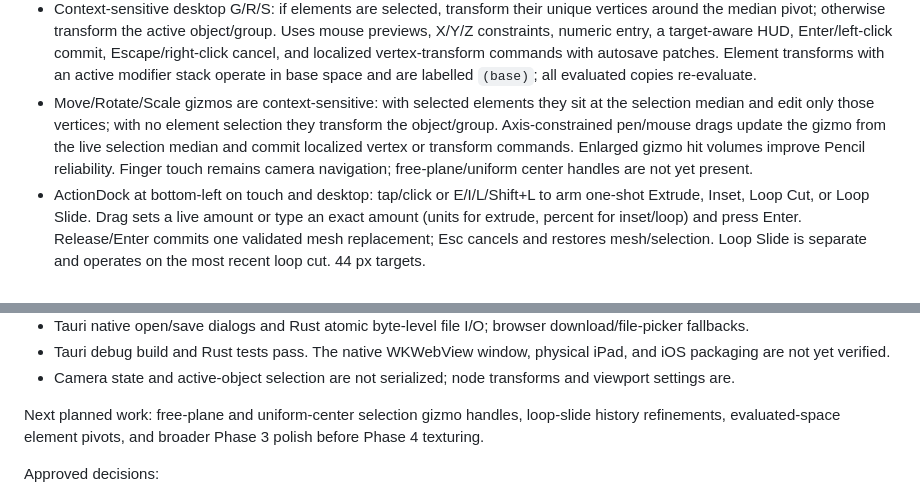
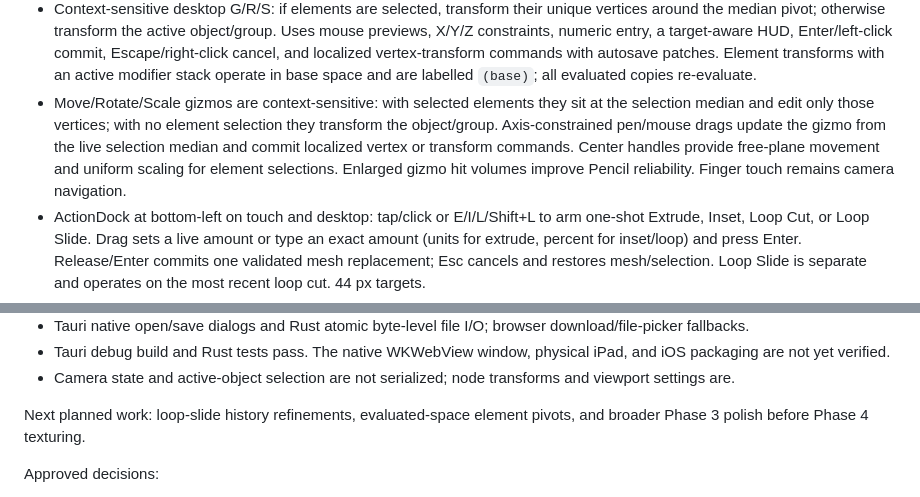
Before and after one commit to srsergiorodriguez/loupoli, a Markdown page: AGENTS.md, 2 parts joined by grey strips. Rendered like a GitHub page.

```diff
--- a/AGENTS.md
+++ b/AGENTS.md
@@ -122,7 +122,7 @@ Phase 2 is implemented; Phase 3 foundations are underway for browser and native
 - Numeric object transforms (position, rotation, scale) through undoable commands; selection overlays follow the node transform. The orientation gizmo supports drag-to-orbit while retaining axis-click snap and center-frame.
 - Local/Global orientation for node transforms, with world-space position/rotation fields and world-oriented translate/rotate gizmos. Scale stays local to avoid unsupported shear; conversions use the one-level parent group transform.
 - Context-sensitive desktop G/R/S: if elements are selected, transform their unique vertices around the median pivot; otherwise transform the active object/group. Uses mouse previews, X/Y/Z constraints, numeric entry, a target-aware HUD, Enter/left-click commit, Escape/right-click cancel, and localized vertex-transform commands with autosave patches. Element transforms with an active modifier stack operate in base space and are labelled `(base)`; all evaluated copies re-evaluate.
-- Move/Rotate/Scale gizmos are context-sensitive: with selected elements they sit at the selection median and edit only those vertices; with no element selection they transform the object/group. Axis-constrained pen/mouse drags update the gizmo from the live selection median and commit localized vertex or transform commands. Enlarged gizmo hit volumes improve Pencil reliability. Finger touch remains camera navigation; free-plane/uniform center handles are not yet present.
+- Move/Rotate/Scale gizmos are context-sensitive: with selected elements they sit at the selection median and edit only those vertices; with no element selection they transform the object/group. Axis-constrained pen/mouse drags update the gizmo from the live selection median and commit localized vertex or transform commands. Center handles provide free-plane movement and uniform scaling for element selections. Enlarged gizmo hit volumes improve Pencil reliability. Finger touch remains camera navigation.
 - ActionDock at bottom-left on touch and desktop: tap/click or E/I/L/Shift+L to arm one-shot Extrude, Inset, Loop Cut, or Loop Slide. Drag sets a live amount or type an exact amount (units for extrude, percent for inset/loop) and press Enter. Release/Enter commits one validated mesh replacement; Esc cancels and restores mesh/selection. Loop Slide is separate and operates on the most recent loop cut. 44 px targets.
 - Destructive deletion of selected faces or all faces incident to selected edges/vertices, with DCEL rebuild, boundary regeneration, undo, and autosave mesh-replacement patches. The PS1 look is a collapsed render-effect module at the Inspector bottom.
 - Vertex merge-to-centroid, collapsed-face cleanup, and bridging of two ordered boundary chains/loops with equal segment counts into a quad strip. Both use validated mesh replacement and autosave patches.
@@ -138,7 +138,7 @@ Phase 2 is implemented; Phase 3 foundations are underway for browser and native
 - Tauri debug build and Rust tests pass. The native WKWebView window, physical iPad, and iOS packaging are not yet verified.
 - Camera state and active-object selection are not serialized; node transforms and viewport settings are.
 
-Next planned work: free-plane and uniform-center selection gizmo handles, loop-slide history refinements, evaluated-space element pivots, and broader Phase 3 polish before Phase 4 texturing.
+Next planned work: loop-slide history refinements, evaluated-space element pivots, and broader Phase 3 polish before Phase 4 texturing.
 
 Approved decisions:
 
```
Also changed, not shown: README.md (+4 -4 lines), docs/PLAN.md (+1 -1 lines), docs/media/selection-gizmo-ipad.png, 4 other files.
